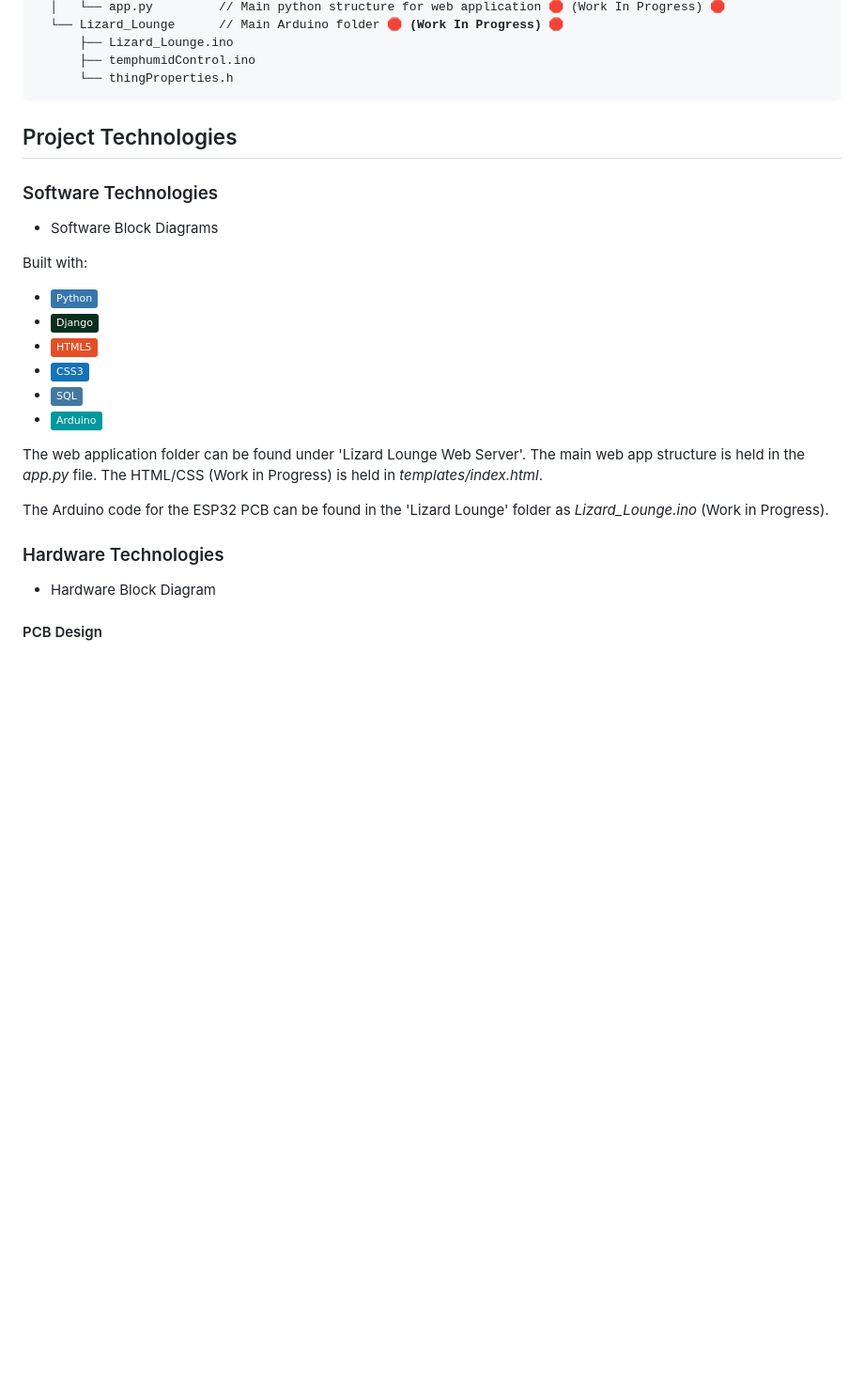
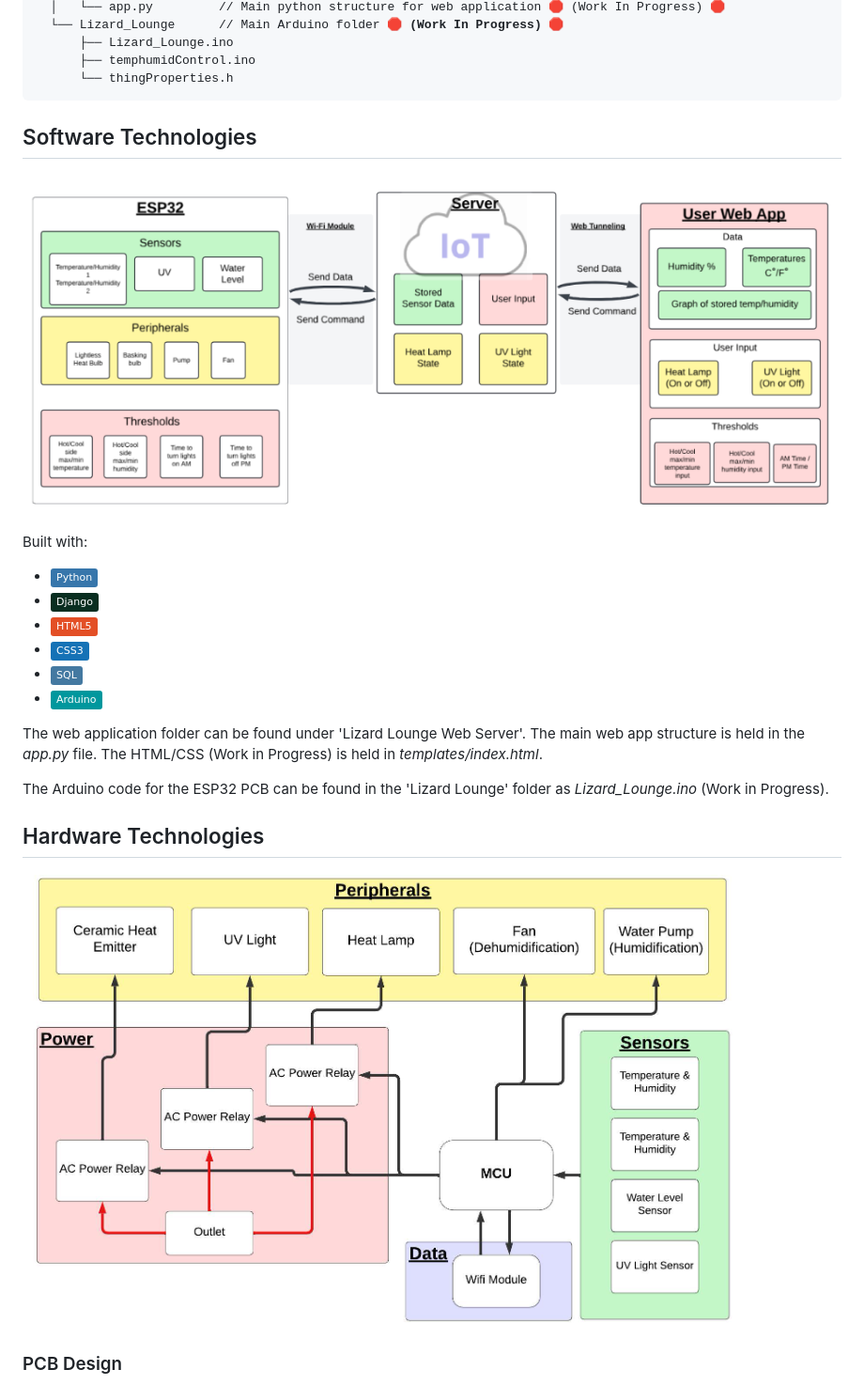
Before and after one commit to K-Coughlin/Lizard-Lounge, a Markdown page: README.md, the part around one of its changes. Shown at 94% size. Rendered like a GitHub page; badges without logos; blank space fills up the shorter version.

Commit message:
Update README with images.md

```diff
--- a/README.md
+++ b/README.md
@@ -63,12 +63,9 @@ This issue is what our assisted automated vivarium helps alleviate.
 </code></pre>
 
 <!-- PROJECT TECHNOLOGIES -->
+## Software Technologies
 
-## Project Technologies
-
-### Software Technologies
-
-* Software Block Diagrams
+![Alt Text](images/Software_Block_Diagram.png)
 
 Built with:
 
@@ -84,9 +81,9 @@ The web application folder can be found under 'Lizard Lounge Web Server'. The ma
 
 The Arduino code for the ESP32 PCB can be found in the 'Lizard Lounge' folder as *Lizard_Lounge.ino* (Work in Progress).
 
-### Hardware Technologies
+## Hardware Technologies
 
-* Hardware Block Diagram
+![Alt Text](images/Hardware_Block_Diagram.png)
 
-#### PCB Design
+### PCB Design
 
```
Also changed, not shown: other parts of README.md (+7 -3 lines).
